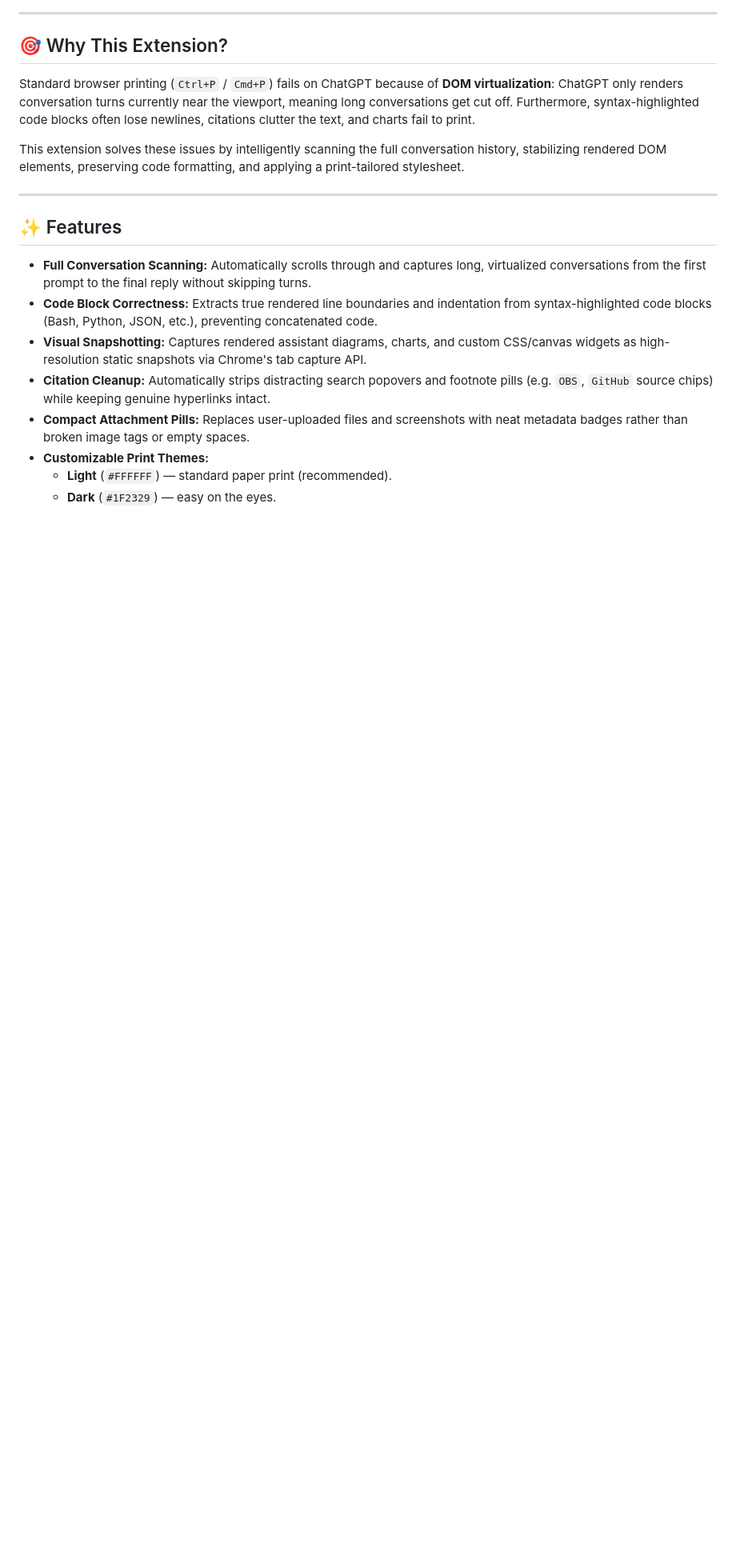
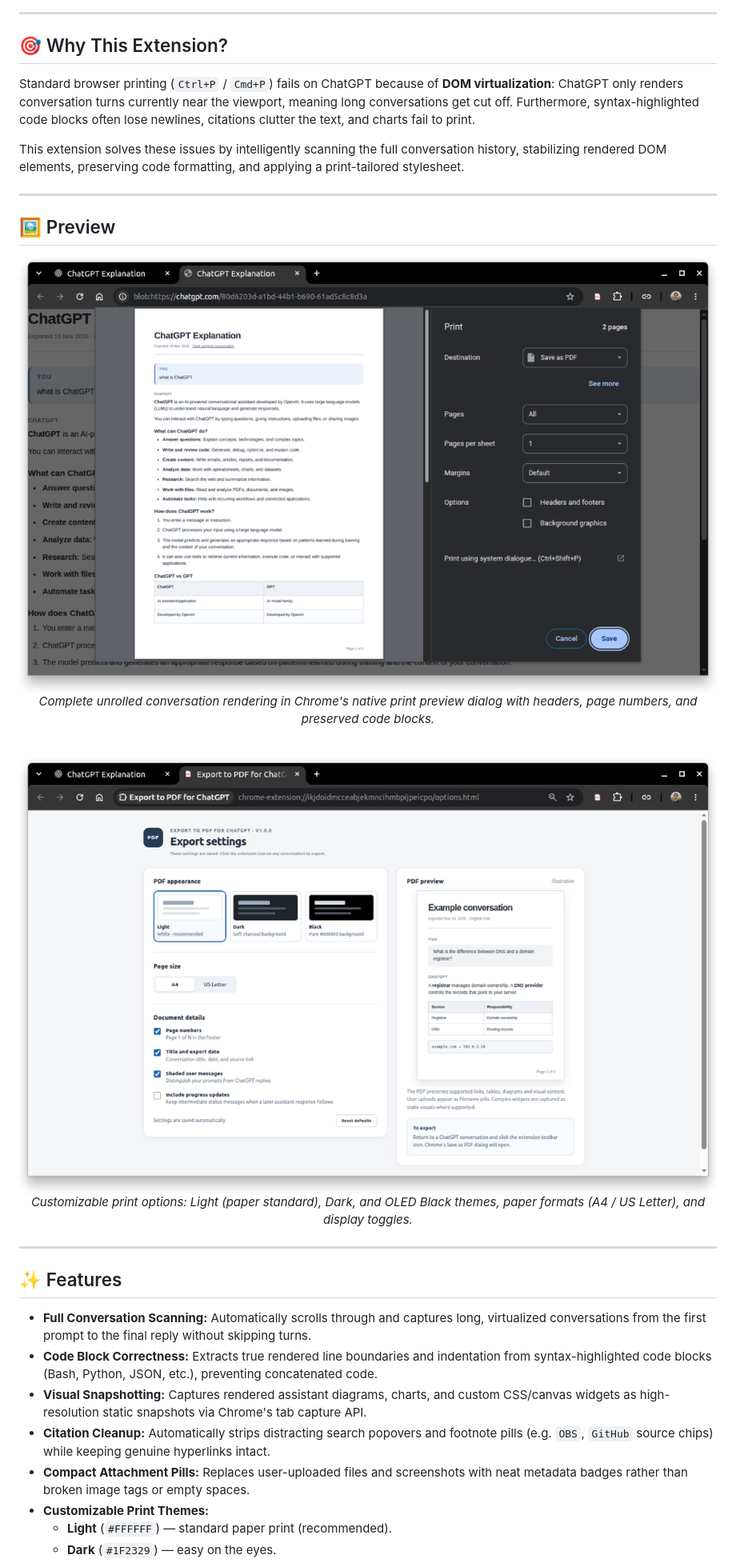
Before and after one commit to gauravdalvi2012/export-to-pdf-for-chatgpt, a Markdown page: README.md, the part around one of its changes. Shown at 80% size. Rendered like a GitHub page; pictures changed too: .github/assets/preview-options.png (added), .github/assets/preview-print.png (added); blank space fills up the shorter version.

Commit message:
docs: add visual showcase previews and embed screenshots in README

```diff
--- a/README.md
+++ b/README.md
@@ -14,6 +14,18 @@ A privacy-first Chrome Extension (Manifest V3) to export full ChatGPT conversati
 Standard browser printing (`Ctrl+P` / `Cmd+P`) fails on ChatGPT because of **DOM virtualization**: ChatGPT only renders conversation turns currently near the viewport, meaning long conversations get cut off. Furthermore, syntax-highlighted code blocks often lose newlines, citations clutter the text, and charts fail to print.
 
 This extension solves these issues by intelligently scanning the full conversation history, stabilizing rendered DOM elements, preserving code formatting, and applying a print-tailored stylesheet.
+
+---
+
+## 🖼️ Preview
+
+<div align="center">
+  <img src=".github/assets/preview-print.png" alt="ChatGPT Export to PDF - Chrome Print Preview" width="900" />
+  <p><em>Complete unrolled conversation rendering in Chrome's native print preview dialog with headers, page numbers, and preserved code blocks.</em></p>
+  <br />
+  <img src=".github/assets/preview-options.png" alt="ChatGPT Export to PDF - Settings and Themes" width="900" />
+  <p><em>Customizable print options: Light (paper standard), Dark, and OLED Black themes, paper formats (A4 / US Letter), and display toggles.</em></p>
+</div>
 
 ---
 
```
Also changed, not shown: other parts of README.md (+5 -0 lines), 1 other file.
